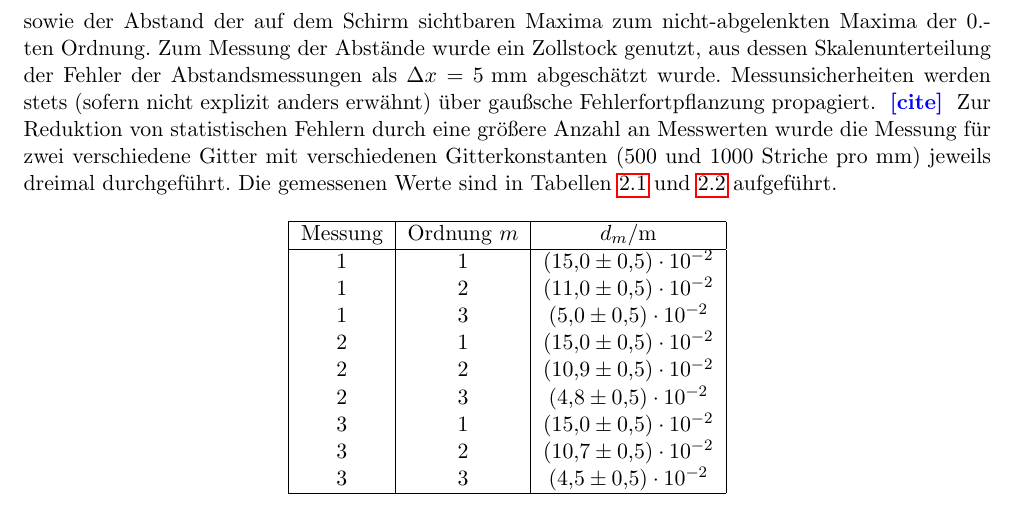
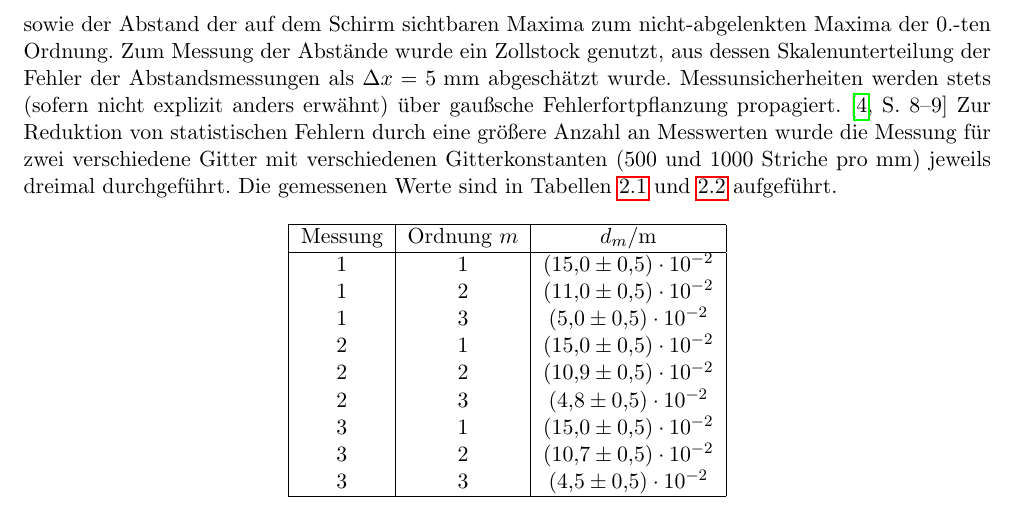
Before and after one commit to byteOfWisdom/p4, a LaTeX thesis (442-laser/latex/main.tex, which reads 442-laser/latex/wellenlaenge.tex): part of page 6 of 23, cut so that both start at the same text. Compiled offline with pdfLaTeX.

Commit message:
error prop citation

```diff
--- a/442-laser/latex/wellenlaenge.tex
+++ b/442-laser/latex/wellenlaenge.tex
@@ -36,7 +36,7 @@ Um die Wellenlänge zu bestimmen, wurde im Experiment ein Transmissionsgitter di
 Dann wurde der Abstand zu einem Schirm gemessen sowie der Abstand der auf dem Schirm sichtbaren Maxima zum nicht-abgelenkten Maxima der 0.-ten Ordnung.
 Zum Messung der Abstände wurde ein Zollstock genutzt, aus dessen Skalenunterteilung der Fehler der Abstandsmessungen
 als $\Delta x=\SI{5}{\milli\meter}$ abgeschätzt wurde.
-Messunsicherheiten werden stets (sofern nicht explizit anders erwähnt) über gaußsche Fehlerfortpflanzung propagiert. \todo{cite}
+Messunsicherheiten werden stets (sofern nicht explizit anders erwähnt) über gaußsche Fehlerfortpflanzung propagiert. \cite[8-9]{gerthsen}
 Zur Reduktion von statistischen Fehlern durch eine größere Anzahl an Messwerten wurde die Messung für zwei verschiedene Gitter
 mit verschiedenen Gitterkonstanten ($500$ und $1000$ Striche pro $\unit{mm}$)
 jeweils dreimal durchgeführt.
```
Also changed, not shown: 442-laser/latex/main.pdf.
